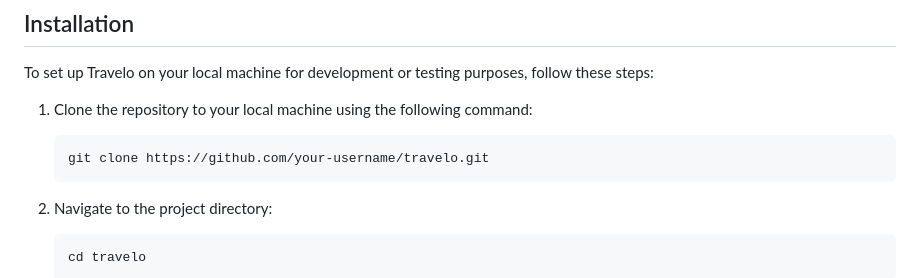
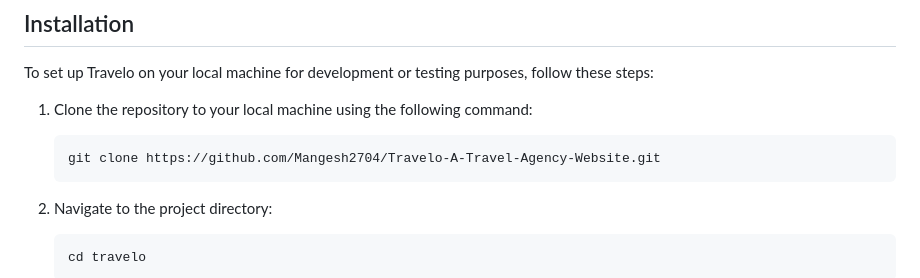
Before and after one commit to MohKazz/Mekka-Reizen, a Markdown page: README.md, the part around the change. Drawn GitHub-style.

````diff
--- a/README.md
+++ b/README.md
@@ -42,7 +42,7 @@ To set up Travelo on your local machine for development or testing purposes, fol
 
 1. Clone the repository to your local machine using the following command:
    ```
-   git clone https://github.com/your-username/travelo.git
+   git clone https://github.com/Mangesh2704/Travelo-A-Travel-Agency-Website.git
    ```
 
 2. Navigate to the project directory:
````
